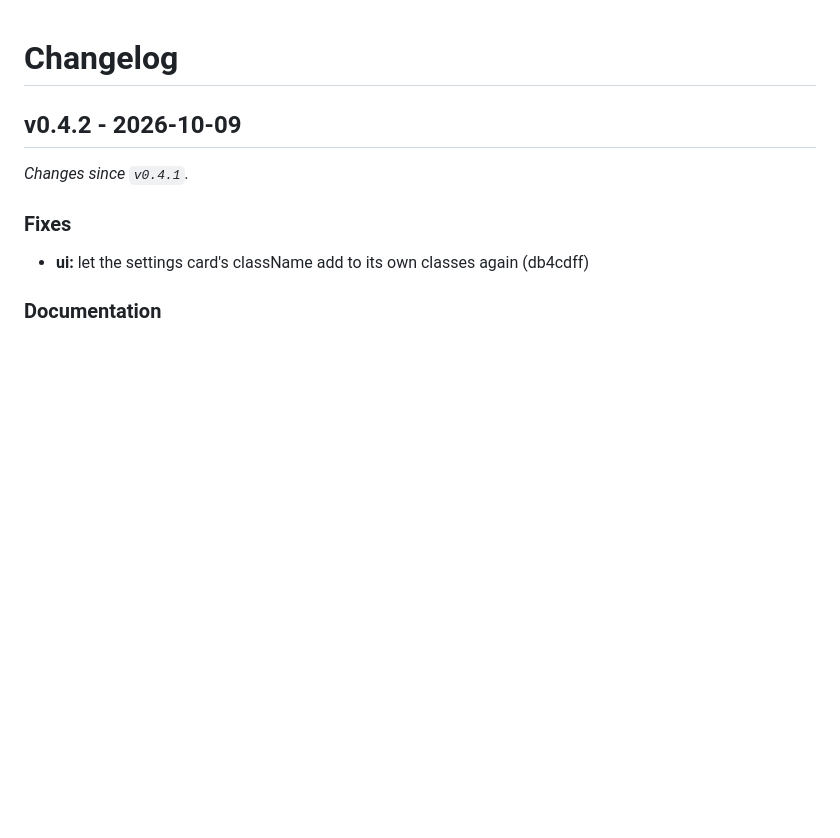
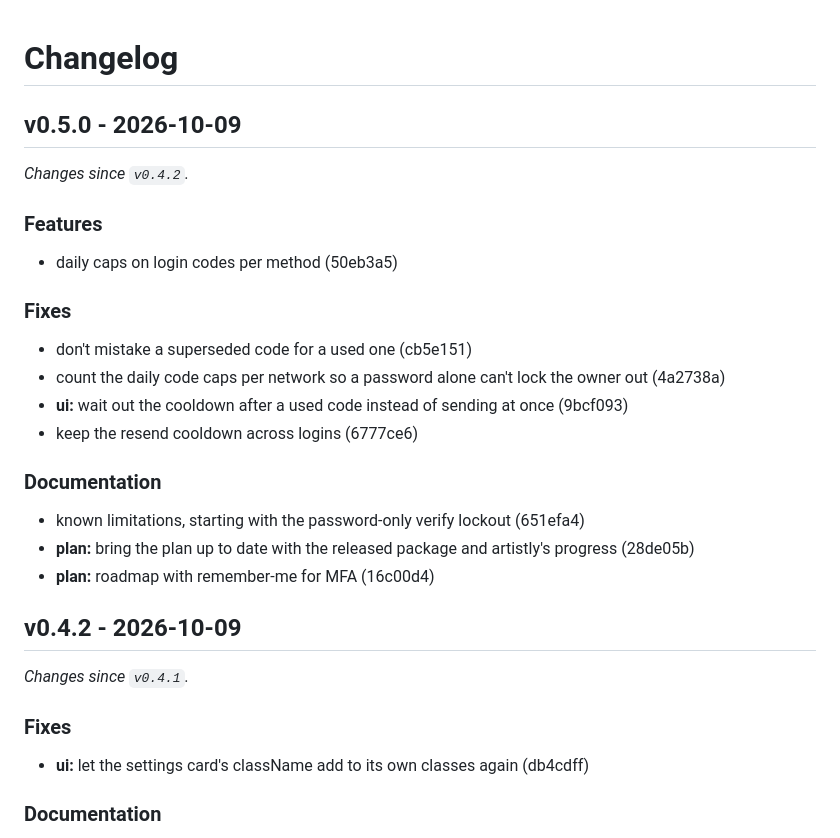
Before and after one commit to strontiumcorp/laravel-mfa, a Markdown page: CHANGELOG.md, the part around the change. Rendered like a GitHub page; blank space fills up the shorter version.

Commit message:
chore: release v0.5.0

```diff
--- a/CHANGELOG.md
+++ b/CHANGELOG.md
@@ -1,4 +1,25 @@
 # Changelog
+
+## v0.5.0 - 2026-10-09
+
+_Changes since `v0.4.2`._
+
+### Features
+
+- daily caps on login codes per method (50eb3a5)
+
+### Fixes
+
+- don't mistake a superseded code for a used one (cb5e151)
+- count the daily code caps per network so a password alone can't lock the owner out (4a2738a)
+- **ui:** wait out the cooldown after a used code instead of sending at once (9bcf093)
+- keep the resend cooldown across logins (6777ce6)
+
+### Documentation
+
+- known limitations, starting with the password-only verify lockout (651efa4)
+- **plan:** bring the plan up to date with the released package and artistly's progress (28de05b)
+- **plan:** roadmap with remember-me for MFA (16c00d4)
 
 ## v0.4.2 - 2026-10-09
 
```
